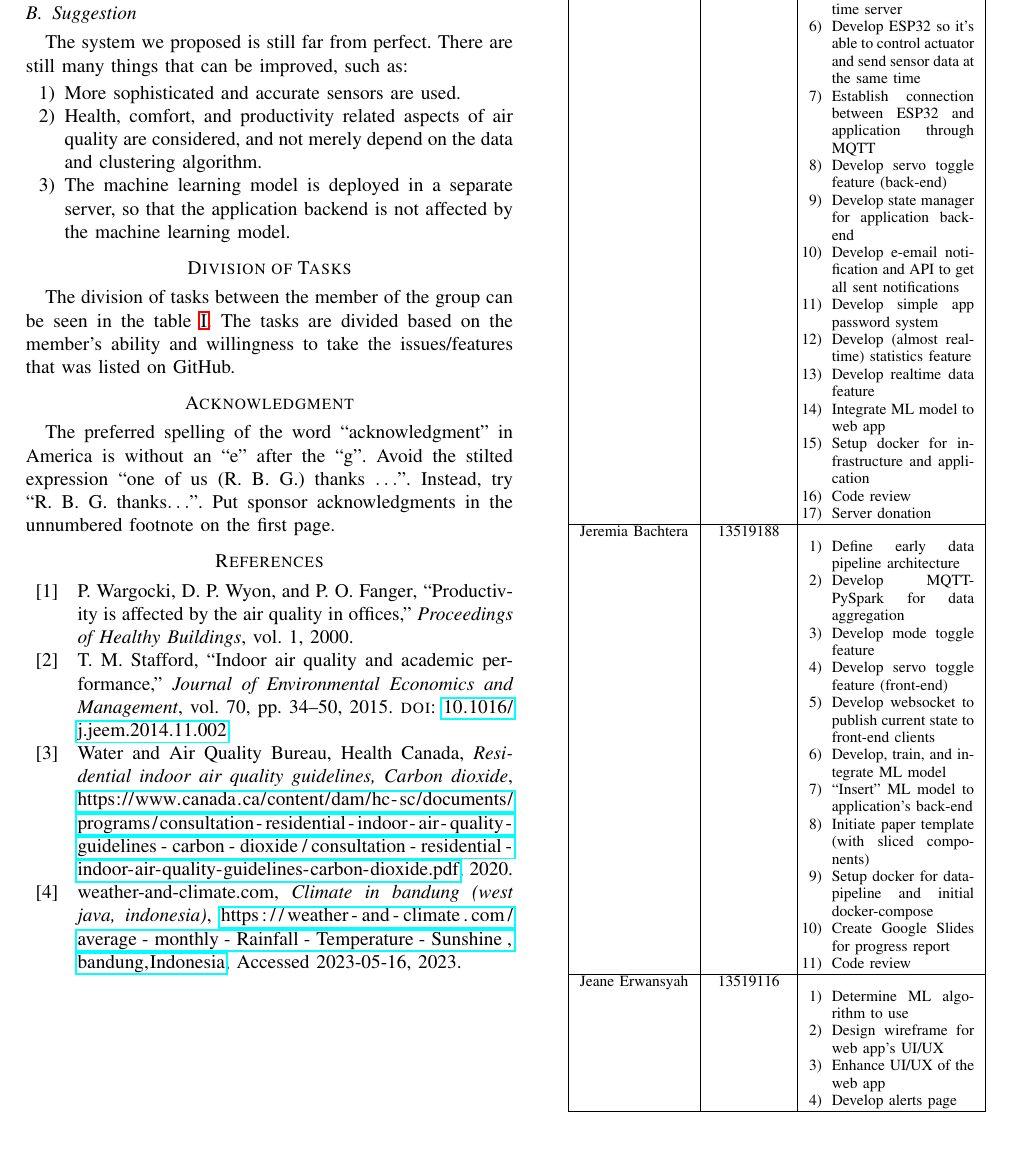
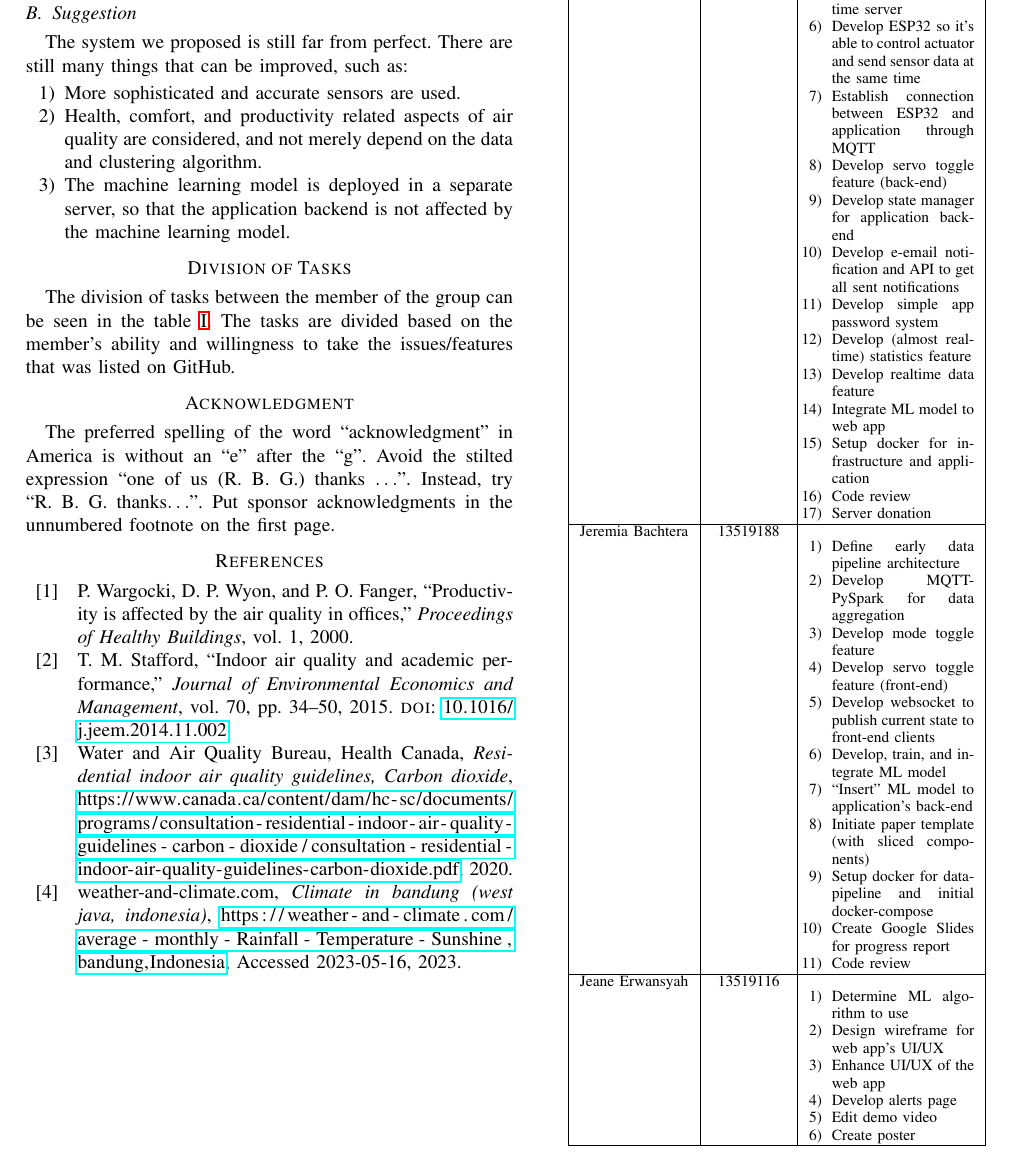
Before and after one commit to jspmarc/IF4051-Tubes, a LaTeX paper (paper/src/conference.tex, which reads paper/src/chapters/others.tex): part of page 5 of 6, cut so that both start at the same text. Compiled offline with pdfLaTeX; a missing font is replaced by an installed copy or a similar font; a LaTeX package or settings file that is missing is left out.

Commit message:
paper: update division of tasks

```diff
--- a/paper/src/chapters/others.tex
+++ b/paper/src/chapters/others.tex
@@ -54,6 +54,8 @@ willingness to take the issues/features that was listed on GitHub.
 				                                         \item Design wireframe for web app's UI/UX
 				                                         \item Enhance UI/UX of the web app
 				                                         \item Develop alerts page
+				                                         \item Edit demo video
+				                                         \item Create poster
 			                                         \end{enumerate}
 			\\
 			\hline
```
